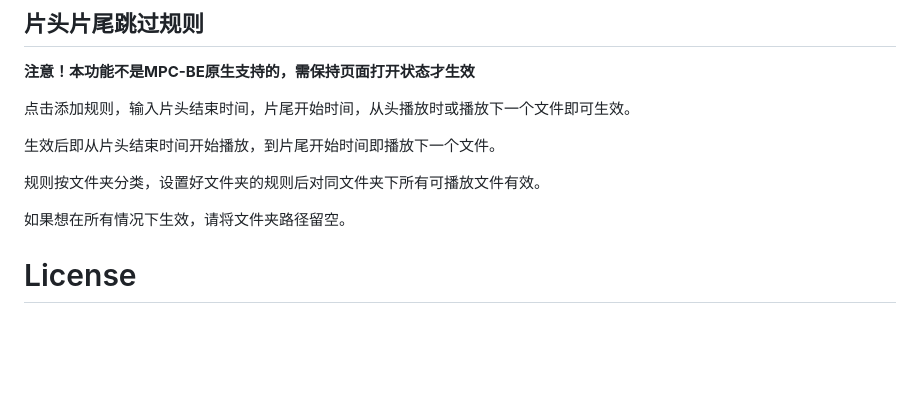
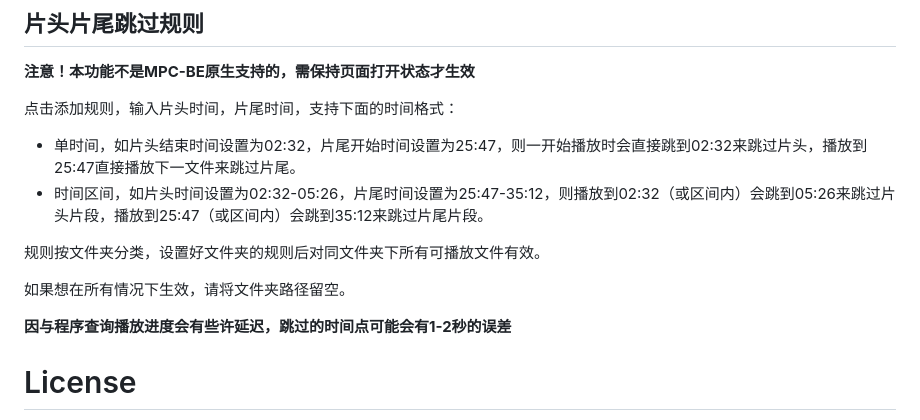
Before and after one commit to Little-Data/mpc-be-web-controller, a Markdown page: readme.md, the part around the change. Drawn GitHub-style; blank space fills up the shorter version.

Commit message:
增加跳过时间设置时间区间的提示

```diff
--- a/readme.md
+++ b/readme.md
@@ -105,13 +105,16 @@
 
 **注意！本功能不是MPC-BE原生支持的，需保持页面打开状态才生效**
 
-点击添加规则，输入片头结束时间，片尾开始时间，从头播放时或播放下一个文件即可生效。
+点击添加规则，输入片头时间，片尾时间，支持下面的时间格式：
 
-生效后即从片头结束时间开始播放，到片尾开始时间即播放下一个文件。
+- 单时间，如片头结束时间设置为02:32，片尾开始时间设置为25:47，则一开始播放时会直接跳到02:32来跳过片头，播放到25:47直接播放下一文件来跳过片尾。
+- 时间区间，如片头时间设置为02:32-05:26，片尾时间设置为25:47-35:12，则播放到02:32（或区间内）会跳到05:26来跳过片头片段，播放到25:47（或区间内）会跳到35:12来跳过片尾片段。
 
 规则按文件夹分类，设置好文件夹的规则后对同文件夹下所有可播放文件有效。
 
 如果想在所有情况下生效，请将文件夹路径留空。
+
+**因与程序查询播放进度会有些许延迟，跳过的时间点可能会有1-2秒的误差**
 
 # License
 
```
